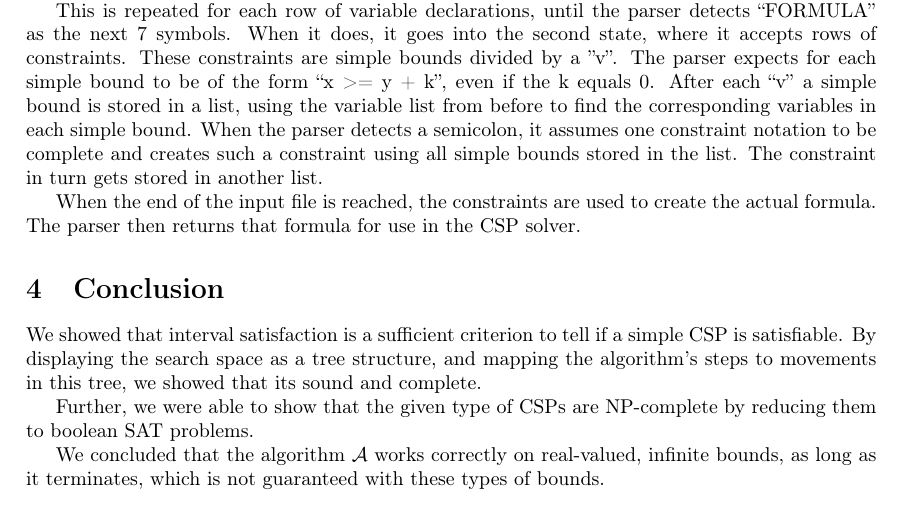
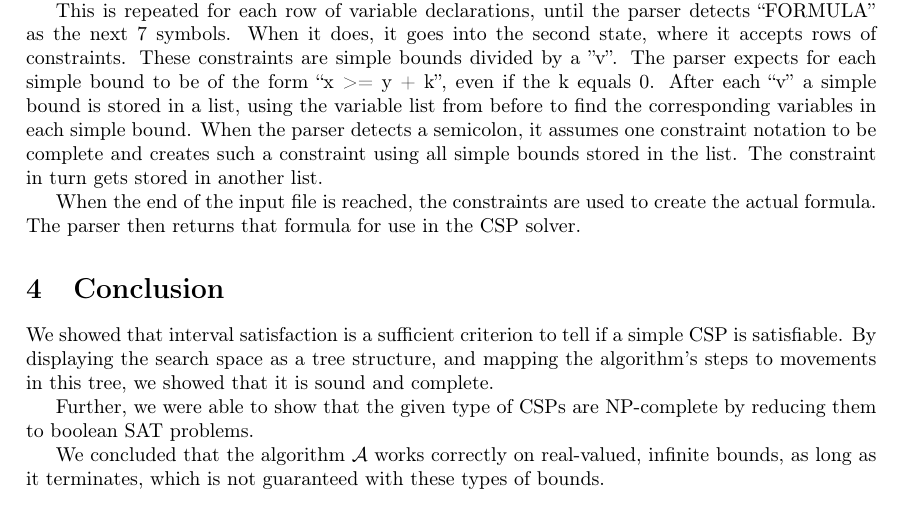
Before and after one commit to burknator/csp-solver-report, a LaTeX paper (report.tex, which reads sections/conclusion.tex): part of page 10 of 12, cut so that both start at the same text. Compiled offline with pdfLaTeX.

Commit message:
fix typo in conclusion

```diff
--- a/sections/conclusion.tex
+++ b/sections/conclusion.tex
@@ -1,7 +1,7 @@
 \section{Conclusion}\label{sec:conclusion}
 
 We showed that interval satisfaction is a sufficient criterion to tell if a simple CSP is satisfiable.
-By displaying the search space as a tree structure, and mapping the algorithm's steps to movements in this tree, we showed that its sound and complete.
+By displaying the search space as a tree structure, and mapping the algorithm's steps to movements in this tree, we showed that it is sound and complete.
 
 Further, we were able to show that the given type of CSPs are NP-complete by reducing them to boolean SAT problems.
 
```
